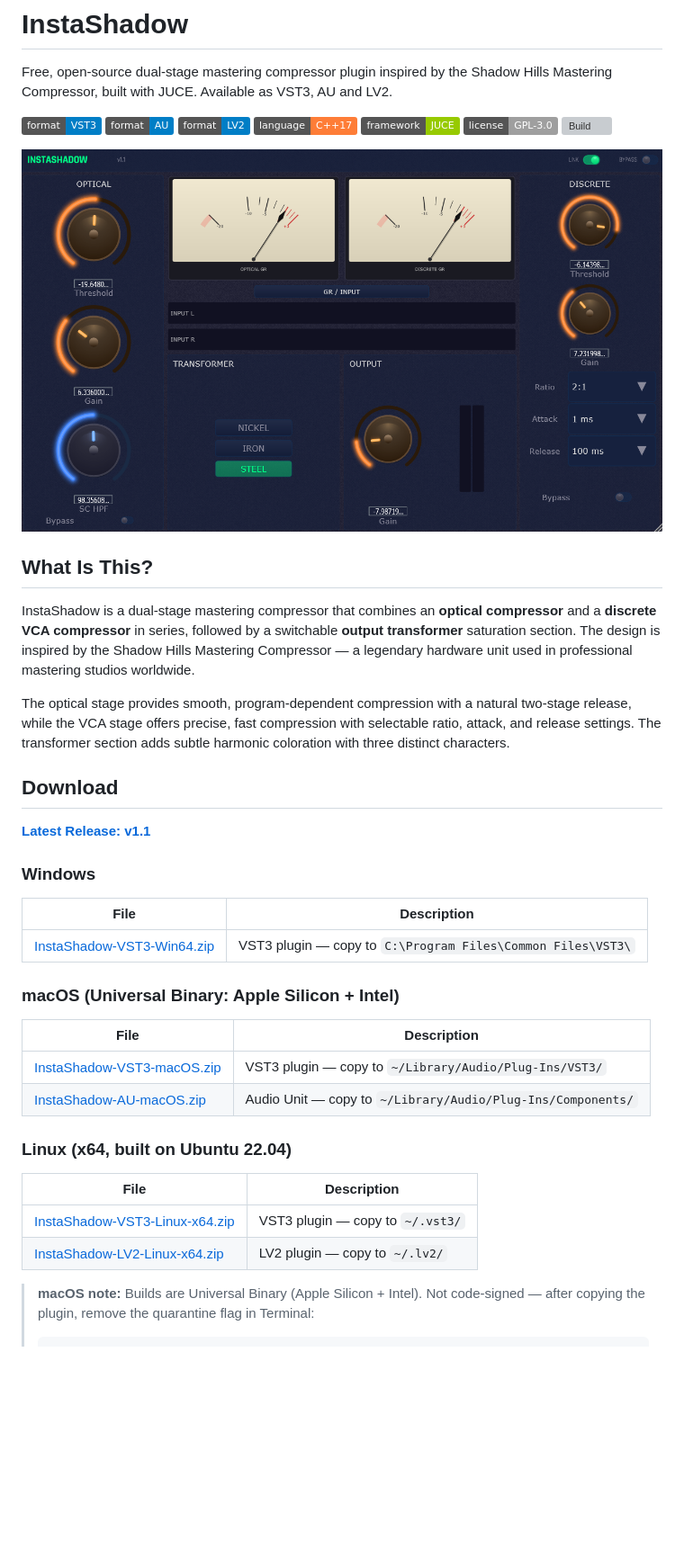
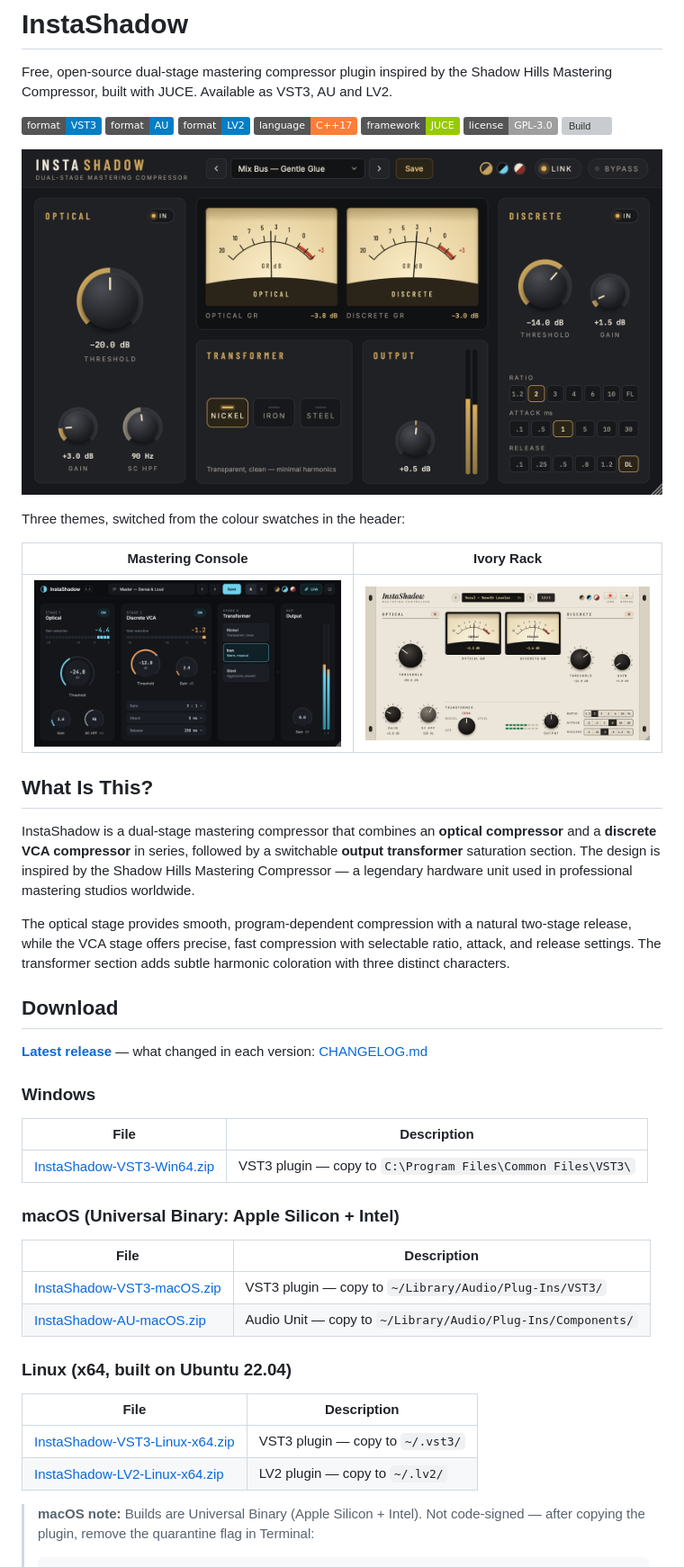
Before and after one commit to hariel1985/InstaShadow, a Markdown page: README.md, the part around one of its changes. Shown at 90% size. Rendered like a GitHub page; pictures changed too: docs/screenshots/ivory-rack.png (added), docs/screenshots/mastering-console.png (added), screenshot.png; badges without logos; blank space fills up the shorter version; grey boxes are pictures that could not be loaded.

```diff
--- a/README.md
+++ b/README.md
@@ -4,7 +4,13 @@ Free, open-source dual-stage mastering compressor plugin inspired by the Shadow
 
 ![VST3](https://img.shields.io/badge/format-VST3-blue) ![AU](https://img.shields.io/badge/format-AU-blue) ![LV2](https://img.shields.io/badge/format-LV2-blue) ![C++](https://img.shields.io/badge/language-C%2B%2B17-orange) ![JUCE](https://img.shields.io/badge/framework-JUCE-green) ![License](https://img.shields.io/badge/license-GPL--3.0-lightgrey) ![Build](https://github.com/hariel1985/InstaShadow/actions/workflows/build.yml/badge.svg)
 
-![InstaShadow Screenshot](screenshot.png)
+![InstaShadow in the Graphite & Brass theme](screenshot.png)
+
+Three themes, switched from the colour swatches in the header:
+
+| Mastering Console | Ivory Rack |
+|---|---|
+| ![InstaShadow in the Mastering Console theme](docs/screenshots/mastering-console.png) | ![InstaShadow in the Ivory Rack theme](docs/screenshots/ivory-rack.png) |
 
 ## What Is This?
 
@@ -14,7 +20,7 @@ The optical stage provides smooth, program-dependent compression with a natural
 
 ## Download
 
-**[Latest Release: v1.1](https://github.com/hariel1985/InstaShadow/releases/tag/v1.1)**
+**[Latest release](https://github.com/hariel1985/InstaShadow/releases/latest)** — what changed in each version: [CHANGELOG.md](CHANGELOG.md)
 
 ### Windows
 | File | Description |
```
Also changed, not shown: other parts of README.md (+7 -6 lines), CHANGELOG.md (added, +36 -0 lines), 1 other file.
